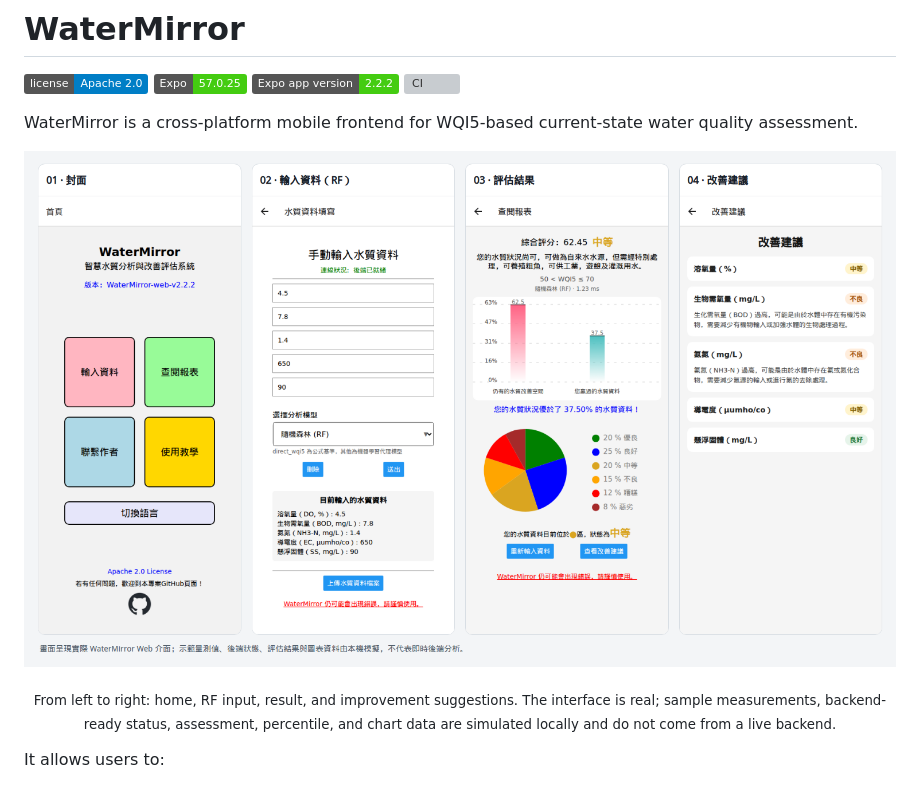
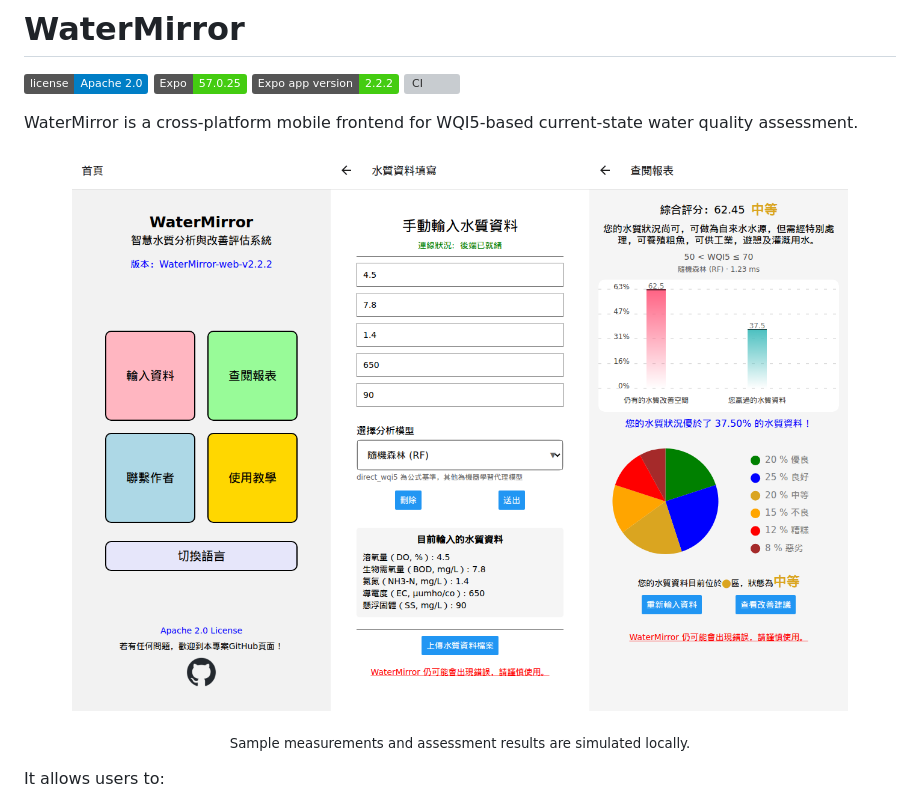
Before and after one commit to KageRyo/WaterMirror, a Markdown page: README.md, the part around the change printed below. GitHub-like rendering; pictures changed too: docs/screenshots/readme-flow.png; badges without logos; grey boxes are pictures that could not be loaded.

```diff
--- a/README.md
+++ b/README.md
@@ -9,6 +9,6 @@ WaterMirror is a cross-platform mobile frontend for WQI5-based current-state wat
 </p>
 
-<p align="center"><sub>From left to right: home, RF input, result, and improvement suggestions. The interface is real; sample measurements, backend-ready status, assessment, percentile, and chart data are simulated locally and do not come from a live backend.</sub></p>
+<p align="center"><sub>Sample measurements and assessment results are simulated locally.</sub></p>
 
 It allows users to:
 
```
Also changed, not shown: other parts of README.md (+1 -1 lines), docs/screenshots/improvement-suggestions.png (deleted), 7 other files.
